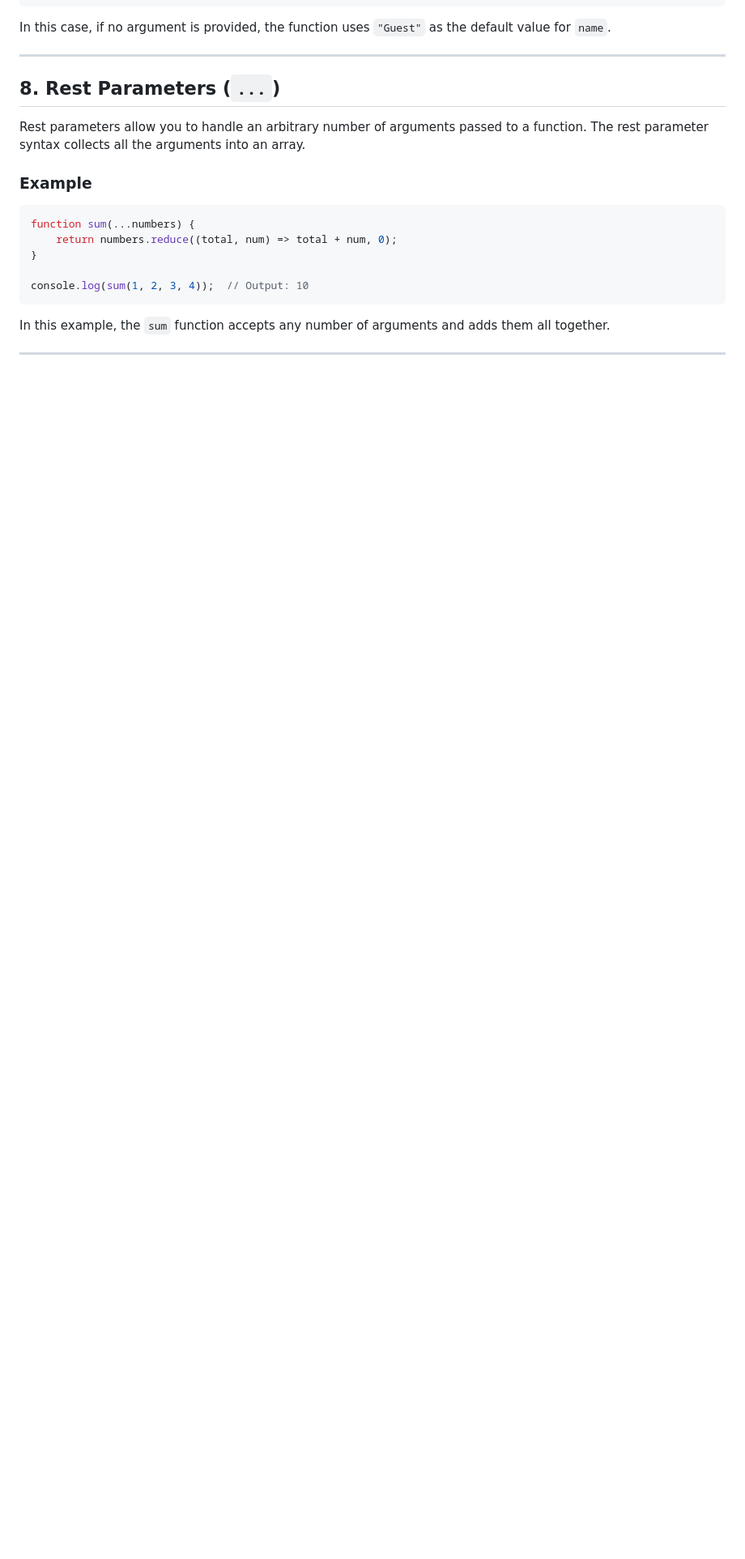
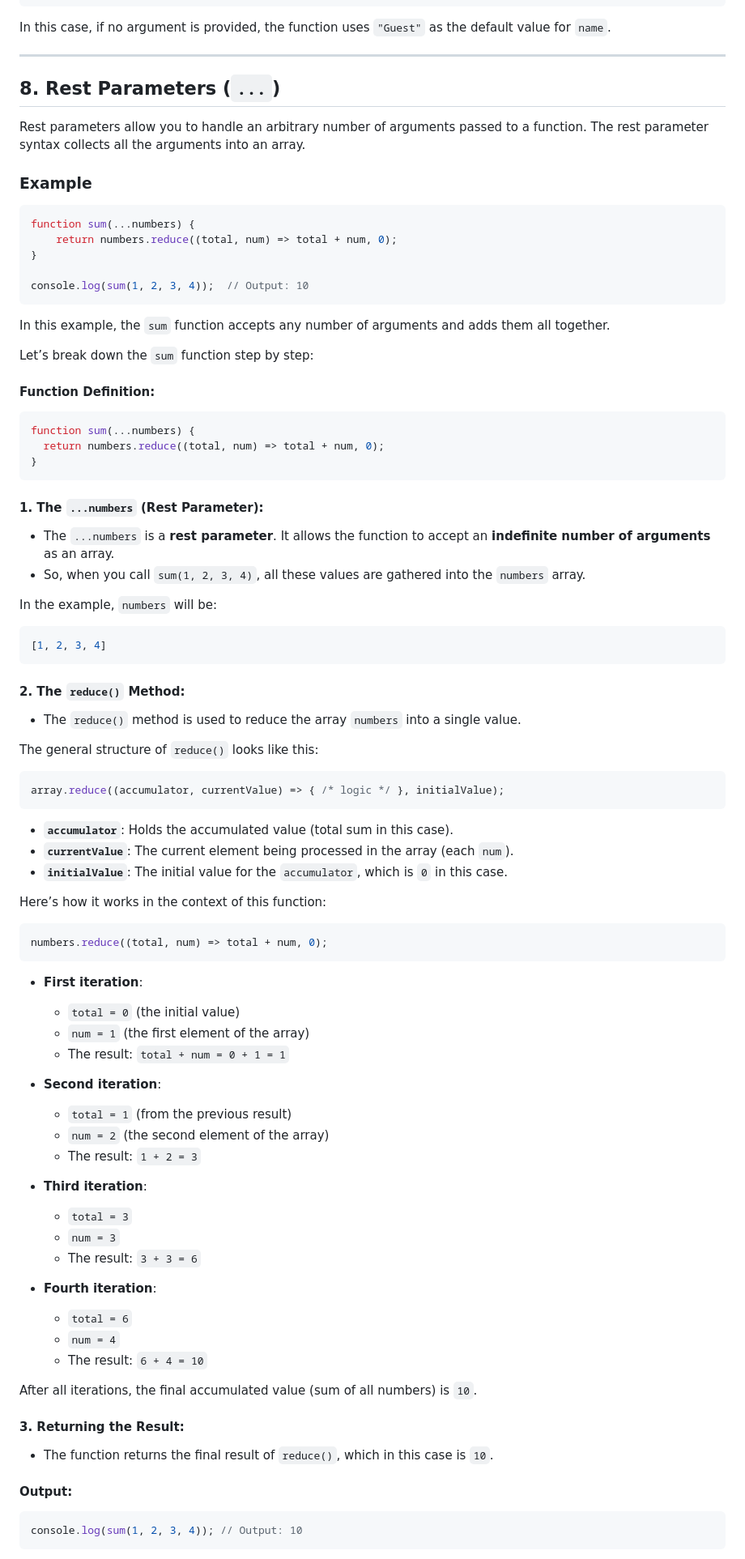
Before and after one commit to M7-TROJAN/FrontEnd, a Markdown page: JavaScript/019_Functions_in_JS/README.md, the part around the change printed below. Shown: that part at 81% size. GitHub-like rendering; blank space fills up the shorter version.

````diff
--- a/JavaScript/019_Functions_in_JS/README.md
+++ b/JavaScript/019_Functions_in_JS/README.md
@@ -154,3 +154,68 @@ console.log(sum(1, 2, 3, 4));  // Output: 10
 
 In this example, the `sum` function accepts any number of arguments and adds them all together.
 
+Let’s break down the `sum` function step by step:
+
+#### Function Definition:
+```javascript
+function sum(...numbers) {
+  return numbers.reduce((total, num) => total + num, 0);
+}
+```
+
+#### 1. **The `...numbers` (Rest Parameter)**:
+- The `...numbers` is a **rest parameter**. It allows the function to accept an **indefinite number of arguments** as an array.
+- So, when you call `sum(1, 2, 3, 4)`, all these values are gathered into the `numbers` array.
+
+In the example, `numbers` will be:
+```javascript
+[1, 2, 3, 4]
+```
+
+#### 2. **The `reduce()` Method**:
+- The `reduce()` method is used to reduce the array `numbers` into a single value.
+
+The general structure of `reduce()` looks like this:
+```javascript
+array.reduce((accumulator, currentValue) => { /* logic */ }, initialValue);
+```
+- **`accumulator`**: Holds the accumulated value (total sum in this case).
+- **`currentValue`**: The current element being processed in the array (each `num`).
+- **`initialValue`**: The initial value for the `accumulator`, which is `0` in this case.
+
+Here’s how it works in the context of this function:
+```javascript
+numbers.reduce((total, num) => total + num, 0);
+```
+
+- **First iteration**:
+  - `total = 0` (the initial value)
+  - `num = 1` (the first element of the array)
+  - The result: `total + num = 0 + 1 = 1`
+
+- **Second iteration**:
+  - `total = 1` (from the previous result)
+  - `num = 2` (the second element of the array)
+  - The result: `1 + 2 = 3`
+
+- **Third iteration**:
+  - `total = 3`
+  - `num = 3`
+  - The result: `3 + 3 = 6`
+
+- **Fourth iteration**:
+  - `total = 6`
+  - `num = 4`
+  - The result: `6 + 4 = 10`
+
+After all iterations, the final accumulated value (sum of all numbers) is `10`.
+
+#### 3. **Returning the Result**:
+- The function returns the final result of `reduce()`, which in this case is `10`.
+
+#### Output:
+
+```javascript
+console.log(sum(1, 2, 3, 4)); // Output: 10
+```
+
````
Also changed, not shown: other parts of JavaScript/019_Functions_in_JS/README.md (+10 -0 lines).
